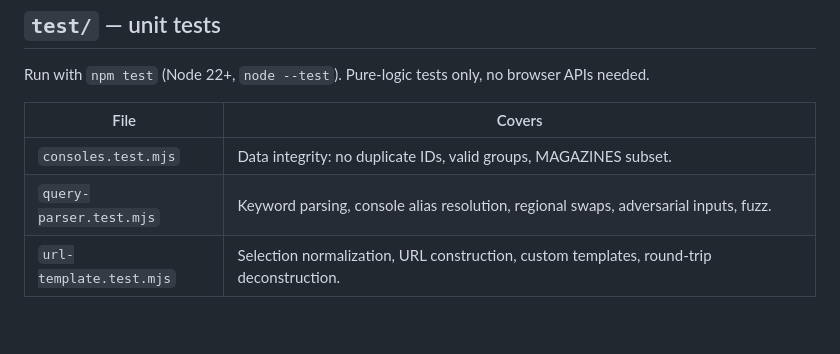
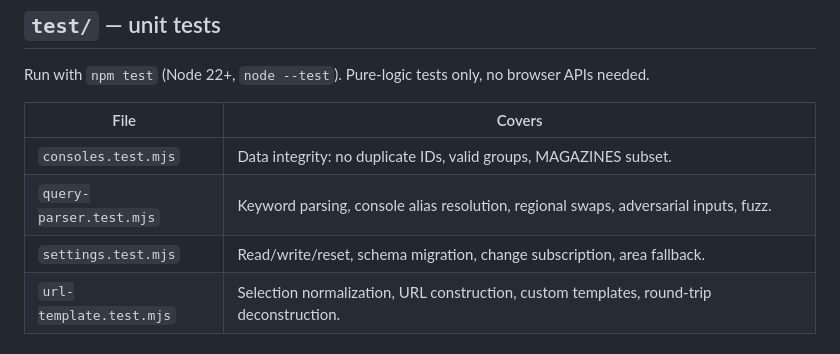
Before and after one commit to plmgrn/pricecharting-search, a Markdown page: docs/architecture.md, the part around the change. GitHub-like rendering; blank space fills up the shorter version.

```diff
--- a/docs/architecture.md
+++ b/docs/architecture.md
@@ -110,6 +110,7 @@ no browser APIs needed.
 |---|---|
 | `consoles.test.mjs` | Data integrity: no duplicate IDs, valid groups, MAGAZINES subset. |
 | `query-parser.test.mjs` | Keyword parsing, console alias resolution, regional swaps, adversarial inputs, fuzz. |
+| `settings.test.mjs` | Read/write/reset, schema migration, change subscription, area fallback. |
 | `url-template.test.mjs` | Selection normalization, URL construction, custom templates, round-trip deconstruction. |
 
 ## `docs/` — developer documentation
```
Also changed, not shown: CHANGELOG.md (+13 -2 lines).
